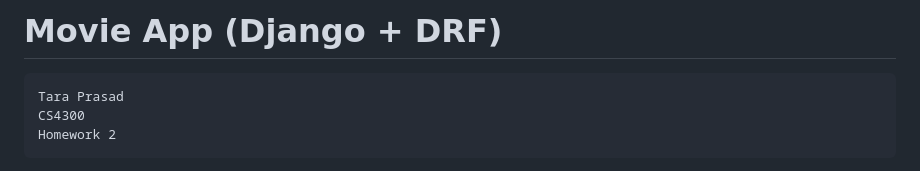
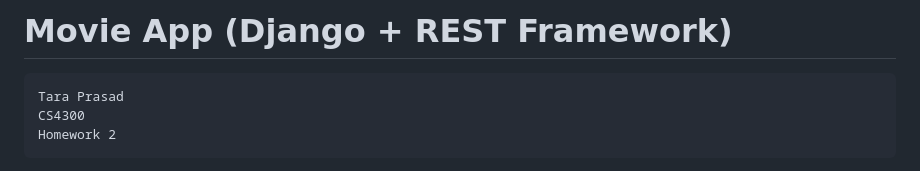
Before and after one commit to prasadtara/CS4300, a Markdown page: homework2/README.md, the part around the change. GitHub-like rendering.

````diff
--- a/homework2/README.md
+++ b/homework2/README.md
@@ -1,4 +1,4 @@
-# Movie App (Django + DRF)
+# Movie App (Django + REST Framework)
 ```
 Tara Prasad
 CS4300
````
